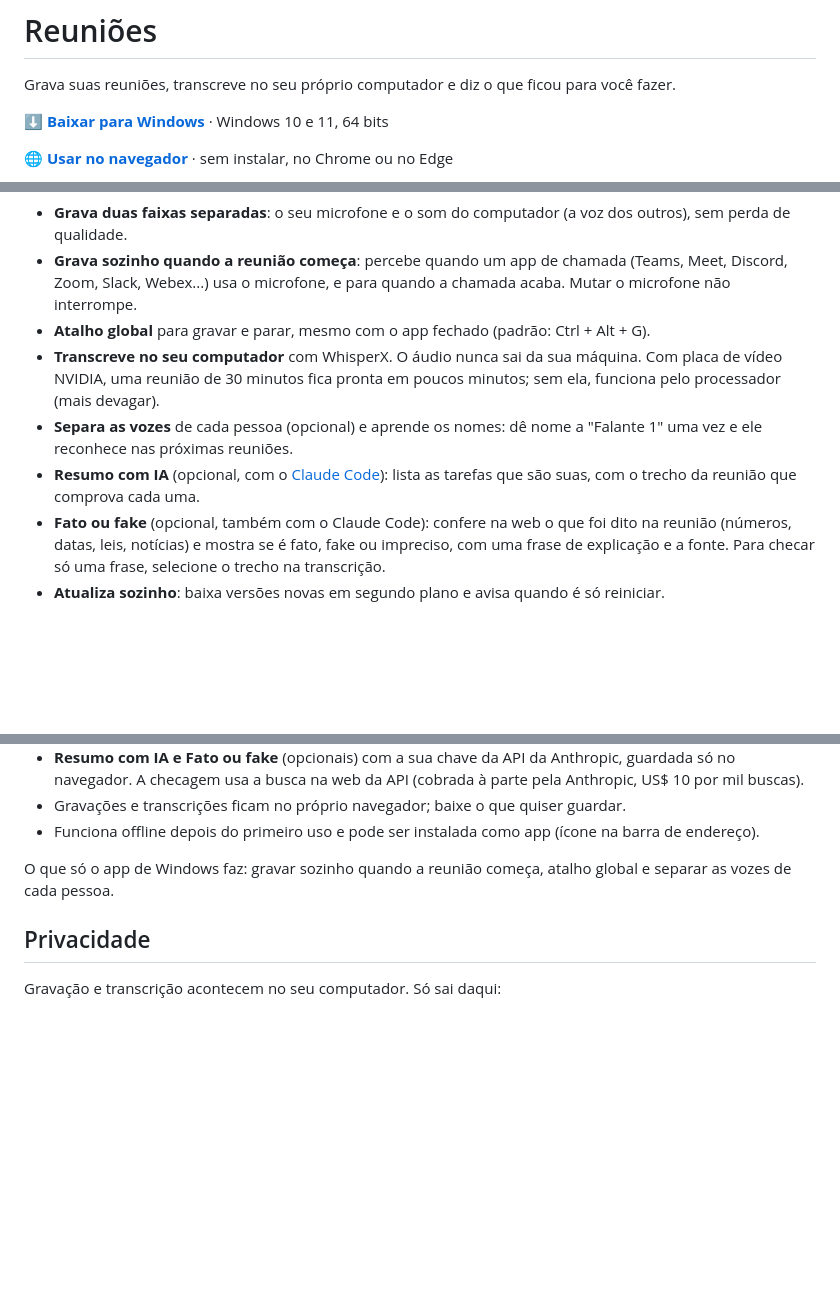
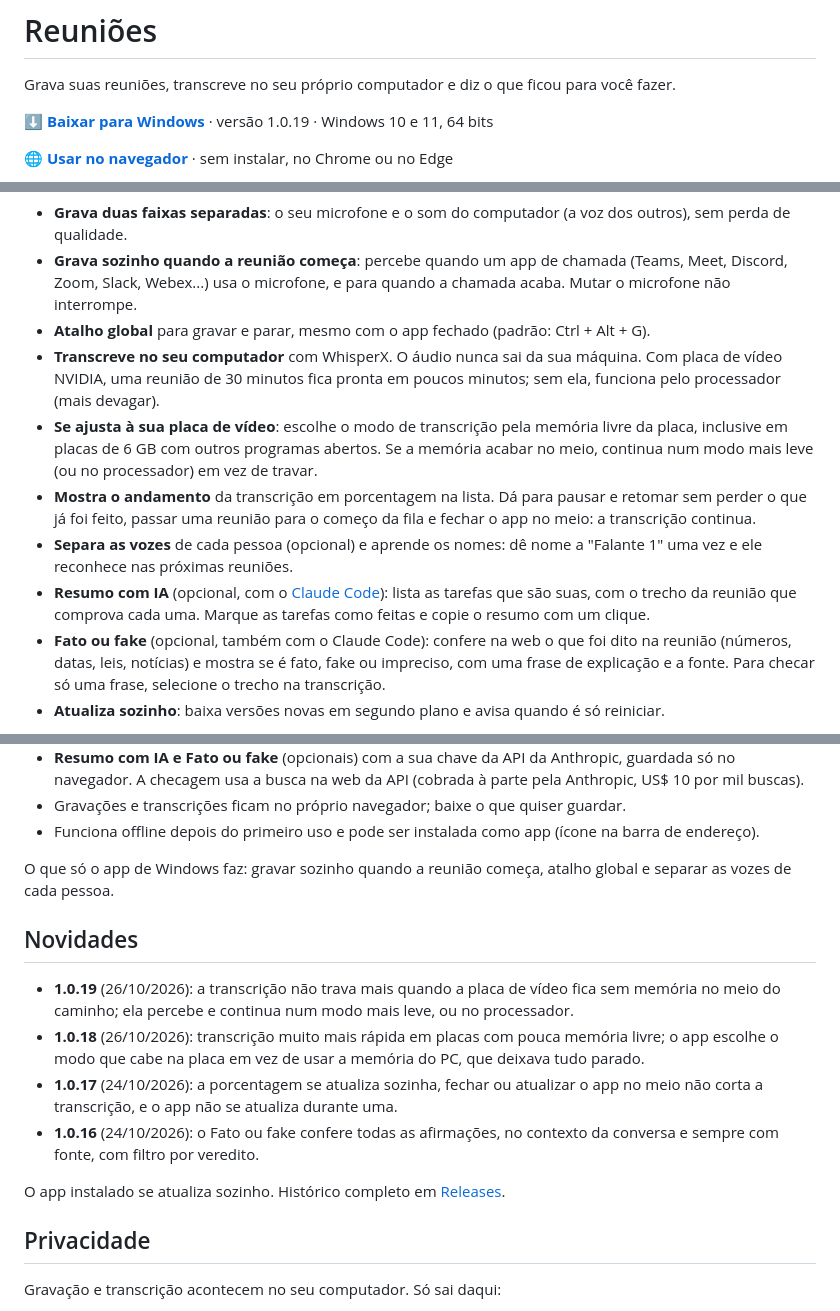
Before and after one commit to viniiivs/reunioes, a Markdown page: README.md, 3 parts joined by grey strips. Rendered like a GitHub page; blank space fills up the shorter version.

Commit message:
README: versão 1.0.19, novidades e funções novas (modo pela placa, pausar/retomar, fila, tarefas feitas)

```diff
--- a/README.md
+++ b/README.md
@@ -2,7 +2,7 @@
 
 Grava suas reuniões, transcreve no seu próprio computador e diz o que ficou para você fazer.
 
-**[⬇ Baixar para Windows](https://github.com/viniiivs/reunioes/releases/latest/download/Reunioes-win-Setup.exe)** · Windows 10 e 11, 64 bits
+**[⬇ Baixar para Windows](https://github.com/viniiivs/reunioes/releases/latest/download/Reunioes-win-Setup.exe)** · versão 1.0.19 · Windows 10 e 11, 64 bits
 
 **[🌐 Usar no navegador](https://viniiivs.github.io/reunioes/)** · sem instalar, no Chrome ou no Edge
 
@@ -14,8 +14,10 @@ Grava suas reuniões, transcreve no seu próprio computador e diz o que ficou pa
 - **Grava sozinho quando a reunião começa**: percebe quando um app de chamada (Teams, Meet, Discord, Zoom, Slack, Webex...) usa o microfone, e para quando a chamada acaba. Mutar o microfone não interrompe.
 - **Atalho global** para gravar e parar, mesmo com o app fechado (padrão: Ctrl + Alt + G).
 - **Transcreve no seu computador** com WhisperX. O áudio nunca sai da sua máquina. Com placa de vídeo NVIDIA, uma reunião de 30 minutos fica pronta em poucos minutos; sem ela, funciona pelo processador (mais devagar).
+- **Se ajusta à sua placa de vídeo**: escolhe o modo de transcrição pela memória livre da placa, inclusive em placas de 6 GB com outros programas abertos. Se a memória acabar no meio, continua num modo mais leve (ou no processador) em vez de travar.
+- **Mostra o andamento** da transcrição em porcentagem na lista. Dá para pausar e retomar sem perder o que já foi feito, passar uma reunião para o começo da fila e fechar o app no meio: a transcrição continua.
 - **Separa as vozes** de cada pessoa (opcional) e aprende os nomes: dê nome a "Falante 1" uma vez e ele reconhece nas próximas reuniões.
-- **Resumo com IA** (opcional, com o [Claude Code](https://claude.com/product/claude-code)): lista as tarefas que são suas, com o trecho da reunião que comprova cada uma.
+- **Resumo com IA** (opcional, com o [Claude Code](https://claude.com/product/claude-code)): lista as tarefas que são suas, com o trecho da reunião que comprova cada uma. Marque as tarefas como feitas e copie o resumo com um clique.
 - **Fato ou fake** (opcional, também com o Claude Code): confere na web o que foi dito na reunião (números, datas, leis, notícias) e mostra se é fato, fake ou impreciso, com uma frase de explicação e a fonte. Para checar só uma frase, selecione o trecho na transcrição.
 - **Atualiza sozinho**: baixa versões novas em segundo plano e avisa quando é só reiniciar.
 
@@ -52,6 +54,16 @@ Em **[viniiivs.github.io/reunioes](https://viniiivs.github.io/reunioes/)**, com
 - Funciona offline depois do primeiro uso e pode ser instalada como app (ícone na barra de endereço).
 
 O que só o app de Windows faz: gravar sozinho quando a reunião começa, atalho global e separar as vozes de cada pessoa.
+
+## Novidades
+
+- **1.0.19** (26/10/2026): a transcrição não trava mais quando a placa de vídeo fica sem memória no meio do caminho; ela percebe e continua num modo mais leve, ou no processador.
+- **1.0.18** (26/10/2026): transcrição muito mais rápida em placas com pouca memória livre; o app escolhe o modo que cabe na placa em vez de usar a memória do PC, que deixava tudo parado.
+- **1.0.17** (24/10/2026): a porcentagem se atualiza sozinha, fechar ou atualizar o app no meio não corta a transcrição, e o app não se atualiza durante uma.
+- **1.0.16** (24/10/2026): o Fato ou fake confere todas as afirmações, no contexto da conversa e sempre com fonte, com filtro por veredito.
+
+O app instalado se atualiza sozinho. Histórico completo em [Releases](https://github.com/viniiivs/reunioes/releases).
+
 ## Privacidade
 
 Gravação e transcrição acontecem no seu computador. Só sai daqui:
```
Also changed, not shown: other parts of README.md (+1 -1 lines).
